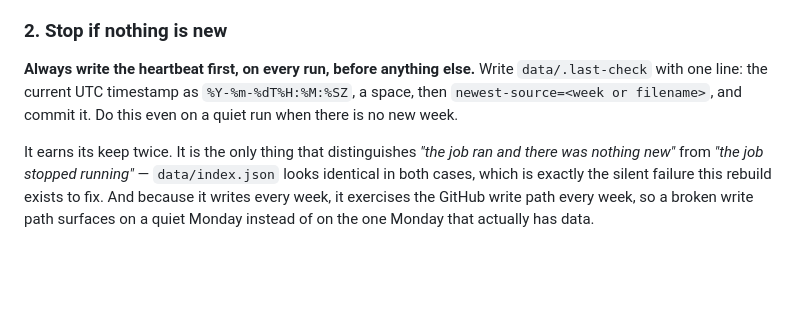
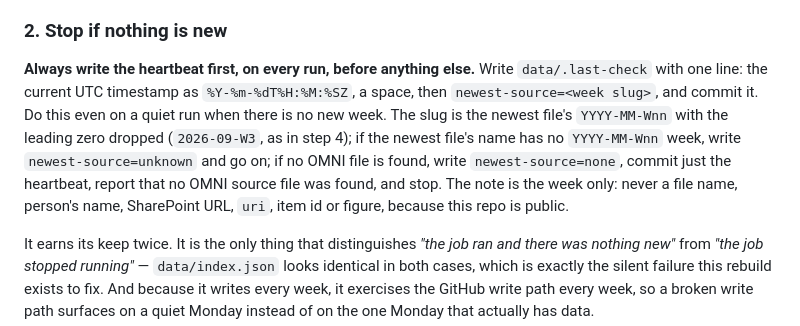
Before and after one commit to ttrng3/Omni-sitecheck, a Markdown page: docs/weekly-refresh.md, the part around the change. Drawn GitHub-style; blank space fills up the shorter version.

```diff
--- a/docs/weekly-refresh.md
+++ b/docs/weekly-refresh.md
@@ -53,8 +53,15 @@ different — taking them would silently corrupt the series.
 
 **Always write the heartbeat first, on every run, before anything else.** Write
 `data/.last-check` with one line: the current UTC timestamp as
-`%Y-%m-%dT%H:%M:%SZ`, a space, then `newest-source=<week or filename>`, and
-commit it. Do this even on a quiet run when there is no new week.
+`%Y-%m-%dT%H:%M:%SZ`, a space, then `newest-source=<week slug>`, and commit
+it. Do this even on a quiet run when there is no new week. The slug is the
+newest file's `YYYY-MM-Wnn` with the leading zero dropped (`2026-09-W3`, as in
+step 4); if the newest file's name has no `YYYY-MM-Wnn` week, write
+`newest-source=unknown` and go on; if no OMNI file is found, write
+`newest-source=none`, commit just the heartbeat, report that no OMNI source
+file was found, and stop. The note is the
+week only: never a file name, person's name, SharePoint URL, `uri`, item id or
+figure, because this repo is public.
 
 It earns its keep twice. It is the only thing that distinguishes *"the job ran
 and there was nothing new"* from *"the job stopped running"* — `data/index.json`
```
Also changed, not shown: work/260930-heartbeat-week-only/intent.md (added, +5 -0 lines), work/260930-heartbeat-week-only/spec.md (added, +7 -0 lines).
